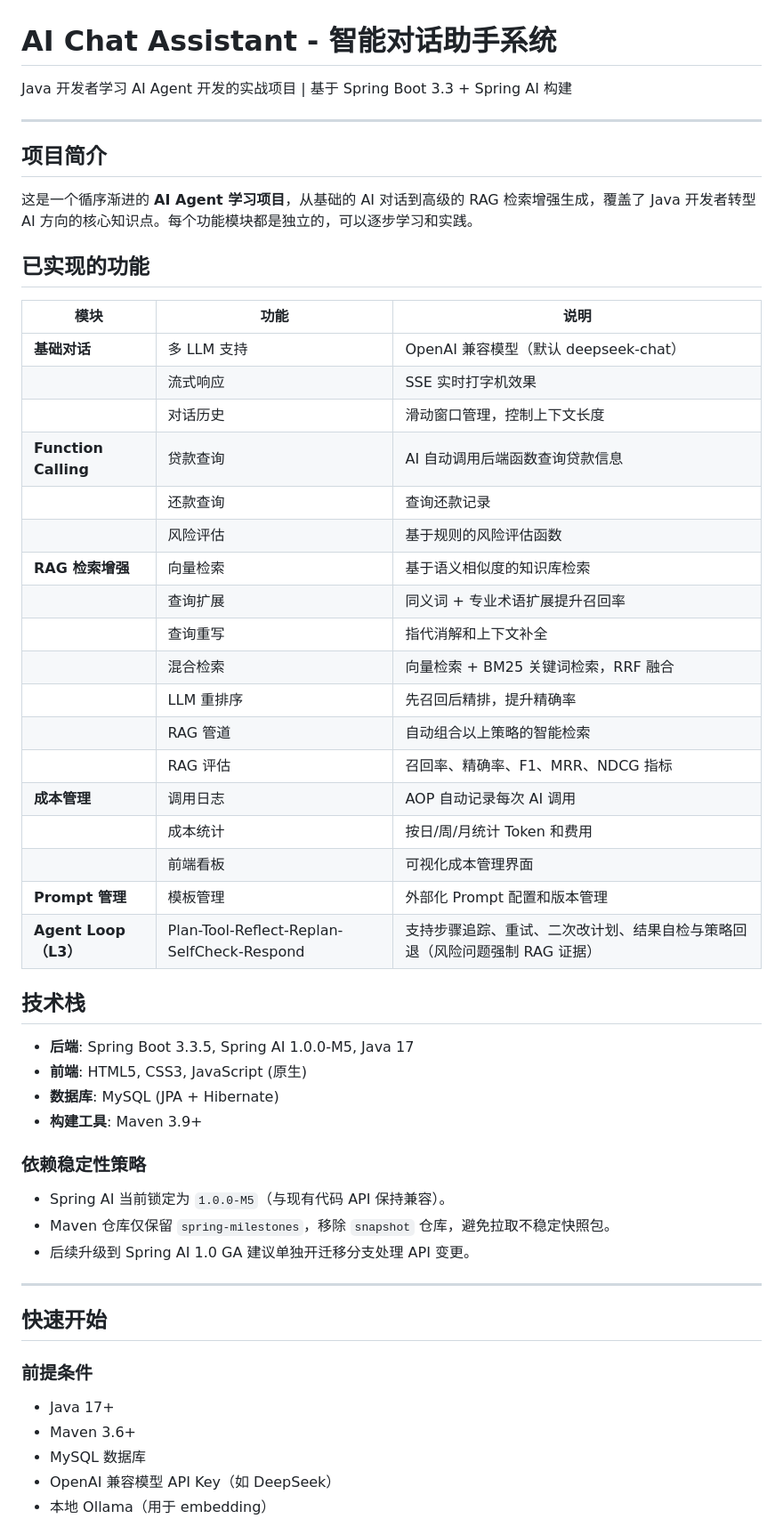
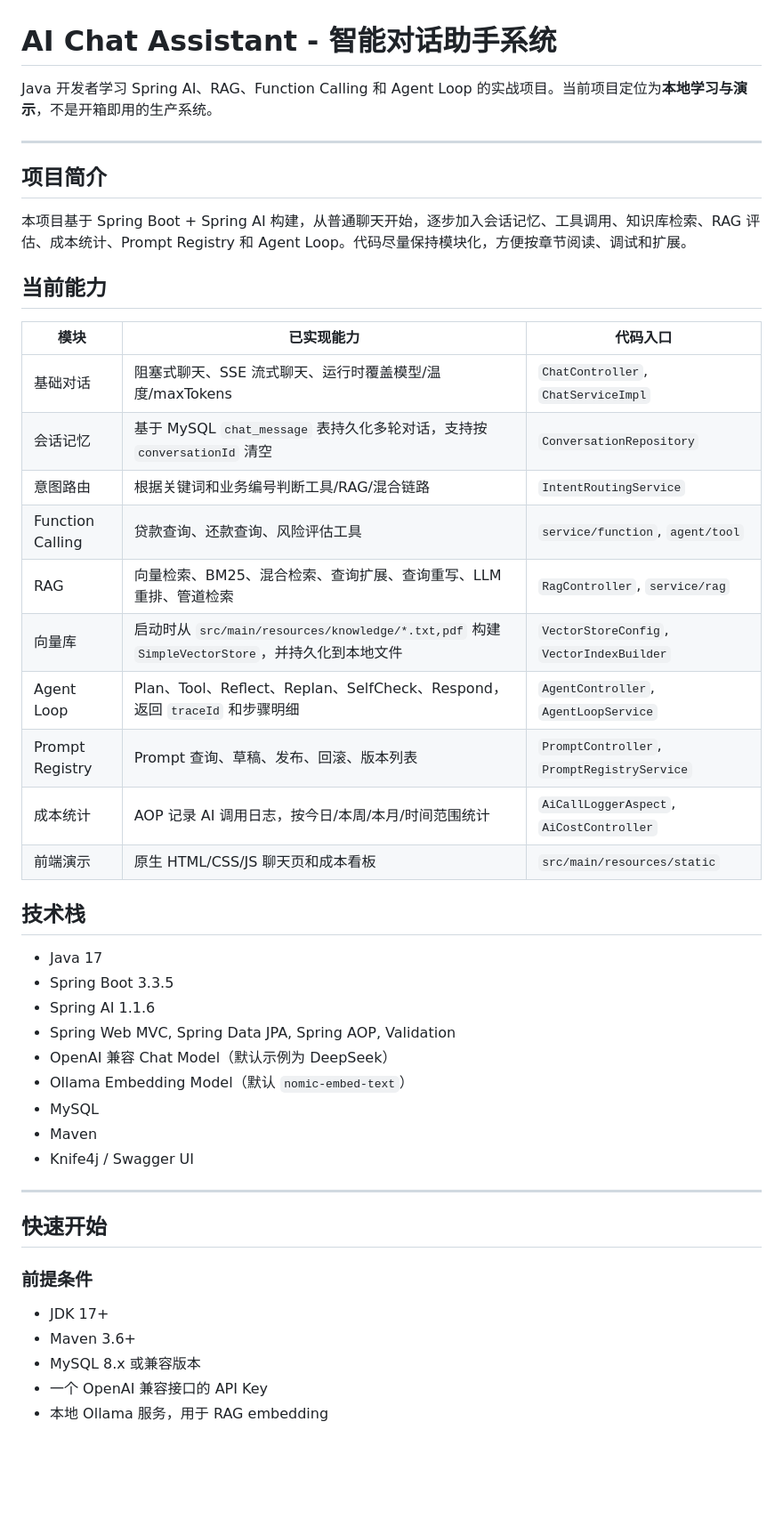
Before and after one commit to 839891627/aidevelop, a Markdown page: README.md, the part around one of its changes. Shown at 89% size. GitHub-like rendering; blank space fills up the shorter version.

```diff
--- a/README.md
+++ b/README.md
@@ -1,48 +1,39 @@
 # AI Chat Assistant - 智能对话助手系统
 
-Java 开发者学习 AI Agent 开发的实战项目 | 基于 Spring Boot 3.3 + Spring AI 构建
+Java 开发者学习 Spring AI、RAG、Function Calling 和 Agent Loop 的实战项目。当前项目定位为**本地学习与演示**，不是开箱即用的生产系统。
 
 ---
 
 ## 项目简介
 
-这是一个循序渐进的 **AI Agent 学习项目**，从基础的 AI 对话到高级的 RAG 检索增强生成，覆盖了 Java 开发者转型 AI 方向的核心知识点。每个功能模块都是独立的，可以逐步学习和实践。
+本项目基于 Spring Boot + Spring AI 构建，从普通聊天开始，逐步加入会话记忆、工具调用、知识库检索、RAG 评估、成本统计、Prompt Registry 和 Agent Loop。代码尽量保持模块化，方便按章节阅读、调试和扩展。
 
-## 已实现的功能
+## 当前能力
 
-| 模块 | 功能 | 说明 |
-|------|------|------|
-| **基础对话** | 多 LLM 支持 | OpenAI 兼容模型（默认 deepseek-chat） |
-| | 流式响应 | SSE 实时打字机效果 |
-| | 对话历史 | 滑动窗口管理，控制上下文长度 |
-| **Function Calling** | 贷款查询 | AI 自动调用后端函数查询贷款信息 |
-| | 还款查询 | 查询还款记录 |
-| | 风险评估 | 基于规则的风险评估函数 |
-| **RAG 检索增强** | 向量检索 | 基于语义相似度的知识库检索 |
-| | 查询扩展 | 同义词 + 专业术语扩展提升召回率 |
-| | 查询重写 | 指代消解和上下文补全 |
-| | 混合检索 | 向量检索 + BM25 关键词检索，RRF 融合 |
-| | LLM 重排序 | 先召回后精排，提升精确率 |
-| | RAG 管道 | 自动组合以上策略的智能检索 |
-| | RAG 评估 | 召回率、精确率、F1、MRR、NDCG 指标 |
-| **成本管理** | 调用日志 | AOP 自动记录每次 AI 调用 |
-| | 成本统计 | 按日/周/月统计 Token 和费用 |
-| | 前端看板 | 可视化成本管理界面 |
-| **Prompt 管理** | 模板管理 | 外部化 Prompt 配置和版本管理 |
-| **Agent Loop（L3）** | Plan-Tool-Reflect-Replan-SelfCheck-Respond | 支持步骤追踪、重试、二次改计划、结果自检与策略回退（风险问题强制 RAG 证据） |
+| 模块 | 已实现能力 | 代码入口 |
+|------|------------|----------|
+| 基础对话 | 阻塞式聊天、SSE 流式聊天、运行时覆盖模型/温度/maxTokens | `ChatController`, `ChatServiceImpl` |
+| 会话记忆 | 基于 MySQL `chat_message` 表持久化多轮对话，支持按 `conversationId` 清空 | `ConversationRepository` |
+| 意图路由 | 根据关键词和业务编号判断工具/RAG/混合链路 | `IntentRoutingService` |
+| Function Calling | 贷款查询、还款查询、风险评估工具 | `service/function`, `agent/tool` |
+| RAG | 向量检索、BM25、混合检索、查询扩展、查询重写、LLM 重排、管道检索 | `RagController`, `service/rag` |
+| 向量库 | 启动时从 `src/main/resources/knowledge/*.txt,pdf` 构建 `SimpleVectorStore`，并持久化到本地文件 | `VectorStoreConfig`, `VectorIndexBuilder` |
+| Agent Loop | Plan、Tool、Reflect、Replan、SelfCheck、Respond，返回 `traceId` 和步骤明细 | `AgentController`, `AgentLoopService` |
+| Prompt Registry | Prompt 查询、草稿、发布、回滚、版本列表 | `PromptController`, `PromptRegistryService` |
+| 成本统计 | AOP 记录 AI 调用日志，按今日/本周/本月/时间范围统计 | `AiCallLoggerAspect`, `AiCostController` |
+| 前端演示 | 原生 HTML/CSS/JS 聊天页和成本看板 | `src/main/resources/static` |
 
 ## 技术栈
 
-- **后端**: Spring Boot 3.3.5, Spring AI 1.0.0-M5, Java 17
-- **前端**: HTML5, CSS3, JavaScript (原生)
-- **数据库**: MySQL (JPA + Hibernate)
-- **构建工具**: Maven 3.9+
-
-### 依赖稳定性策略
-
-- Spring AI 当前锁定为 `1.0.0-M5`（与现有代码 API 保持兼容）。
-- Maven 仓库仅保留 `spring-milestones`，移除 `snapshot` 仓库，避免拉取不稳定快照包。
-- 后续升级到 Spring AI 1.0 GA 建议单独开迁移分支处理 API 变更。
+- Java 17
+- Spring Boot 3.3.5
+- Spring AI 1.1.6
+- Spring Web MVC, Spring Data JPA, Spring AOP, Validation
+- OpenAI 兼容 Chat Model（默认示例为 DeepSeek）
+- Ollama Embedding Model（默认 `nomic-embed-text`）
+- MySQL
+- Maven
+- Knife4j / Swagger UI
 
 ---
 
@@ -50,9 +41,9 @@ Java 开发者学习 AI Agent 开发的实战项目 | 基于 Spring Boot 3.3 + S
 
 ### 前提条件
 
-- Java 17+
+- JDK 17+
 - Maven 3.6+
-- MySQL 数据库
-- OpenAI 兼容模型 API Key（如 DeepSeek）
-- 本地 Ollama（用于 embedding）
+- MySQL 8.x 或兼容版本
+- 一个 OpenAI 兼容接口的 API Key
+- 本地 Ollama 服务，用于 RAG embedding
 
```
Also changed, not shown: other parts of README.md (+151 -124 lines).
